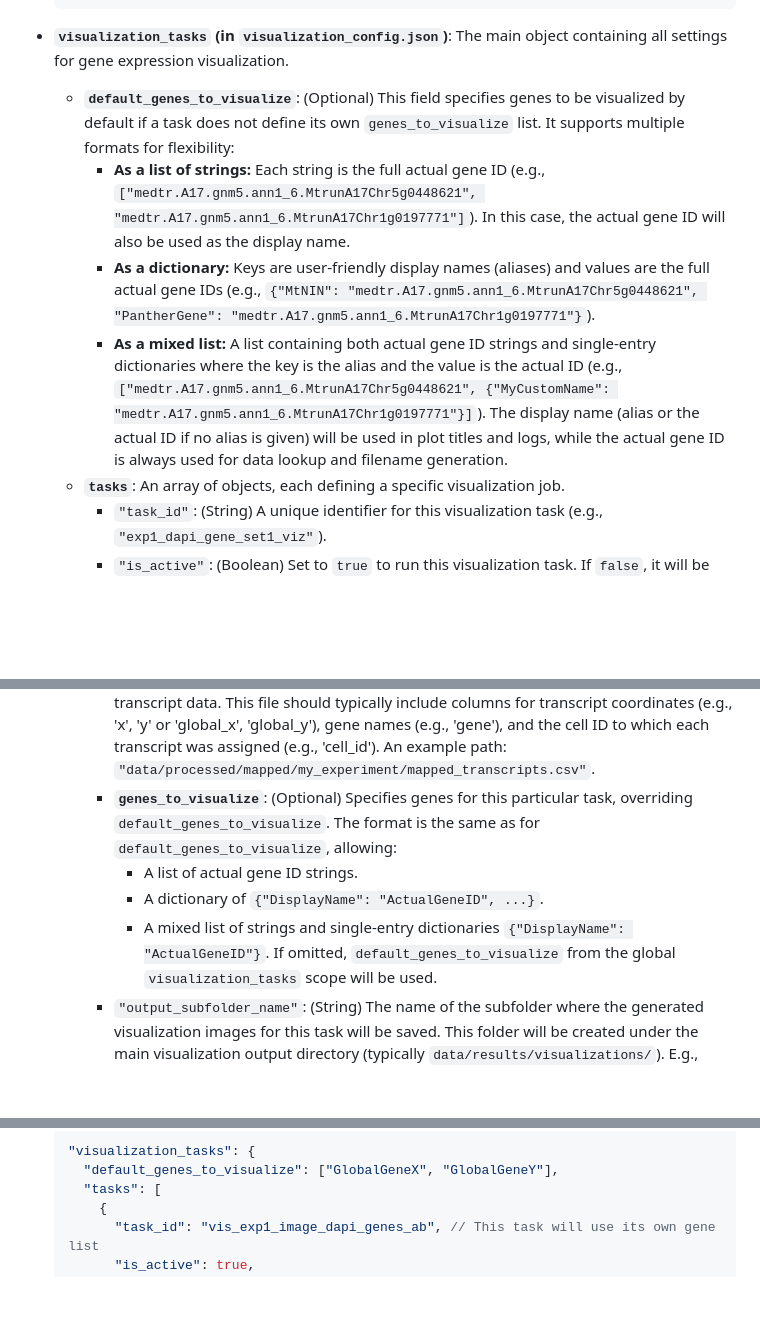
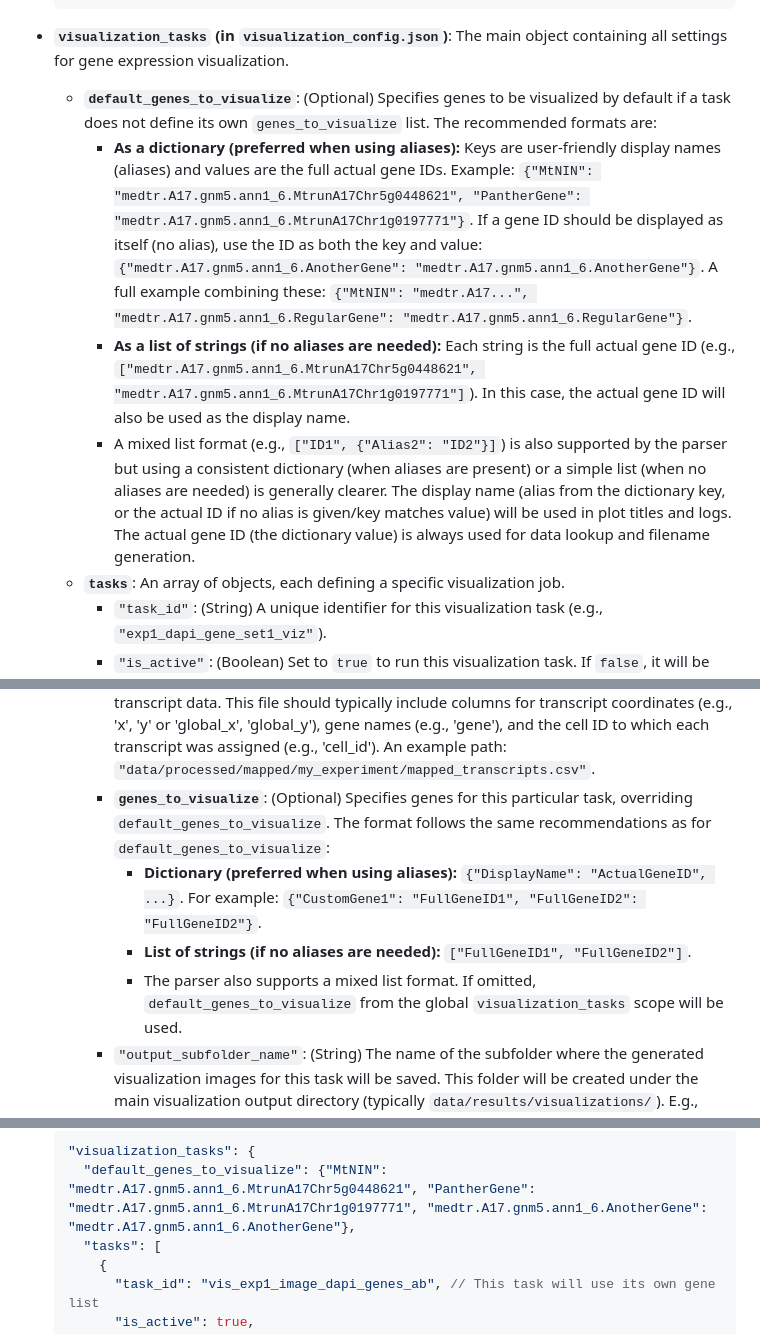
Before and after one commit to thiagomaf/PYcellsegmentation, a Markdown page: README.md, 3 parts joined by grey strips. GitHub-like rendering; blank space fills up the shorter version.

````diff
--- a/README.md
+++ b/README.md
@@ -425,11 +425,11 @@ These are the main control files, located in the project root.
 
 *   **`visualization_tasks` (in `visualization_config.json`)**:
     The main object containing all settings for gene expression visualization.
-    *   **`default_genes_to_visualize`**: (Optional) This field specifies genes to be visualized by default if a task does not define its own `genes_to_visualize` list. It supports multiple formats for flexibility:
-        *   **As a list of strings:** Each string is the full actual gene ID (e.g., `["medtr.A17.gnm5.ann1_6.MtrunA17Chr5g0448621", "medtr.A17.gnm5.ann1_6.MtrunA17Chr1g0197771"]`). In this case, the actual gene ID will also be used as the display name.
-        *   **As a dictionary:** Keys are user-friendly display names (aliases) and values are the full actual gene IDs (e.g., `{"MtNIN": "medtr.A17.gnm5.ann1_6.MtrunA17Chr5g0448621", "PantherGene": "medtr.A17.gnm5.ann1_6.MtrunA17Chr1g0197771"}`).
-        *   **As a mixed list:** A list containing both actual gene ID strings and single-entry dictionaries where the key is the alias and the value is the actual ID (e.g., `["medtr.A17.gnm5.ann1_6.MtrunA17Chr5g0448621", {"MyCustomName": "medtr.A17.gnm5.ann1_6.MtrunA17Chr1g0197771"}]`).
-        The display name (alias or the actual ID if no alias is given) will be used in plot titles and logs, while the actual gene ID is always used for data lookup and filename generation.
+    *   **`default_genes_to_visualize`**: (Optional) Specifies genes to be visualized by default if a task does not define its own `genes_to_visualize` list. The recommended formats are:
+        *   **As a dictionary (preferred when using aliases):** Keys are user-friendly display names (aliases) and values are the full actual gene IDs. Example: `{"MtNIN": "medtr.A17.gnm5.ann1_6.MtrunA17Chr5g0448621", "PantherGene": "medtr.A17.gnm5.ann1_6.MtrunA17Chr1g0197771"}`. If a gene ID should be displayed as itself (no alias), use the ID as both the key and value: `{"medtr.A17.gnm5.ann1_6.AnotherGene": "medtr.A17.gnm5.ann1_6.AnotherGene"}`. A full example combining these: `{"MtNIN": "medtr.A17...", "medtr.A17.gnm5.ann1_6.RegularGene": "medtr.A17.gnm5.ann1_6.RegularGene"}`.
+        *   **As a list of strings (if no aliases are needed):** Each string is the full actual gene ID (e.g., `["medtr.A17.gnm5.ann1_6.MtrunA17Chr5g0448621", "medtr.A17.gnm5.ann1_6.MtrunA17Chr1g0197771"]`). In this case, the actual gene ID will also be used as the display name.
+        *   A mixed list format (e.g., `["ID1", {"Alias2": "ID2"}]`) is also supported by the parser but using a consistent dictionary (when aliases are present) or a simple list (when no aliases are needed) is generally clearer.
+        The display name (alias from the dictionary key, or the actual ID if no alias is given/key matches value) will be used in plot titles and logs. The actual gene ID (the dictionary value) is always used for data lookup and filename generation.
     *   **`tasks`**: An array of objects, each defining a specific visualization job.
         *   `"task_id"`: (String) A unique identifier for this visualization task (e.g., `"exp1_dapi_gene_set1_viz"`).
         *   `"is_active"`: (Boolean) Set to `true` to run this visualization task. If `false`, it will be skipped.
@@ -440,10 +440,10 @@ These are the main control files, located in the project root.
             *   **For tiled segmentations:** This field is **mandatory** and must specify the exact tile filename (e.g., `"tile_r0_c0.tif"`) whose mask is to be used. (Whether a segmentation is considered tiled is determined by the `apply_tiling` setting in the `segmentation_options` of the linked `image_configuration`).
             *   This name is crucial for locating the correct `_mask.tif` file.
         *   `"mapped_transcripts_csv_path"`: (String) Path to the CSV file containing mapped transcript data. This file should typically include columns for transcript coordinates (e.g., 'x', 'y' or 'global_x', 'global_y'), gene names (e.g., 'gene'), and the cell ID to which each transcript was assigned (e.g., 'cell_id'). An example path: `"data/processed/mapped/my_experiment/mapped_transcripts.csv"`.
-        *   **`genes_to_visualize`**: (Optional) Specifies genes for this particular task, overriding `default_genes_to_visualize`. The format is the same as for `default_genes_to_visualize`, allowing:
-            *   A list of actual gene ID strings.
-            *   A dictionary of `{"DisplayName": "ActualGeneID", ...}`.
-            *   A mixed list of strings and single-entry dictionaries `{"DisplayName": "ActualGeneID"}`.
+        *   **`genes_to_visualize`**: (Optional) Specifies genes for this particular task, overriding `default_genes_to_visualize`. The format follows the same recommendations as for `default_genes_to_visualize`:
+            *   **Dictionary (preferred when using aliases):** `{"DisplayName": "ActualGeneID", ...}`. For example: `{"CustomGene1": "FullGeneID1", "FullGeneID2": "FullGeneID2"}`.
+            *   **List of strings (if no aliases are needed):** `["FullGeneID1", "FullGeneID2"]`.
+            *   The parser also supports a mixed list format.
             If omitted, `default_genes_to_visualize` from the global `visualization_tasks` scope will be used.
         *   `"output_subfolder_name"`: (String) The name of the subfolder where the generated visualization images for this task will be saved. This folder will be created under the main visualization output directory (typically `data/results/visualizations/`). E.g., `"exp1_dapi_channel_genes"`.
         *   `"visualization_params"`: (Object, Optional) Parameters to control the appearance of the visualization.
@@ -459,7 +459,7 @@ These are the main control files, located in the project root.
     **Example:**
     ```json
     "visualization_tasks": {
-      "default_genes_to_visualize": ["GlobalGeneX", "GlobalGeneY"],
+      "default_genes_to_visualize": {"MtNIN": "medtr.A17.gnm5.ann1_6.MtrunA17Chr5g0448621", "PantherGene": "medtr.A17.gnm5.ann1_6.MtrunA17Chr1g0197771", "medtr.A17.gnm5.ann1_6.AnotherGene": "medtr.A17.gnm5.ann1_6.AnotherGene"},
       "tasks": [
         {
           "task_id": "vis_exp1_image_dapi_genes_ab", // This task will use its own gene list
````
